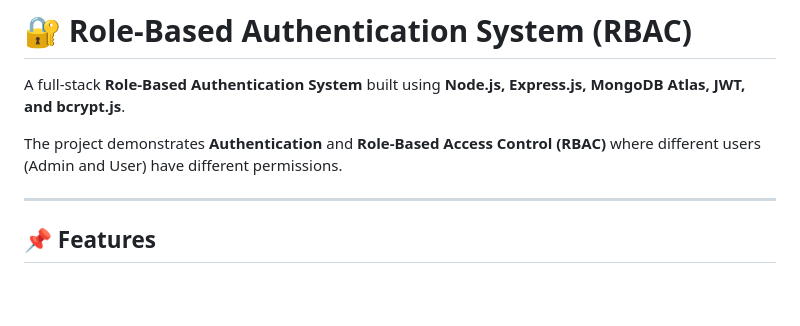
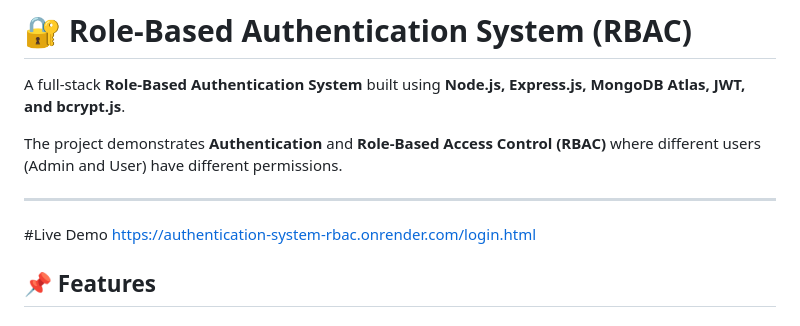
Before and after one commit to bhadri-alt/authentication-system-rbac, a Markdown page: README.md, the part around the change. Rendered like a GitHub page; blank space fills up the shorter version.

Commit message:
Add live demo link to README

```diff
--- a/README.md
+++ b/README.md
@@ -5,7 +5,8 @@ A full-stack **Role-Based Authentication System** built using **Node.js, Express
 The project demonstrates **Authentication** and **Role-Based Access Control (RBAC)** where different users (Admin and User) have different permissions.
 
 ---
-
+#Live Demo
+https://authentication-system-rbac.onrender.com/login.html
 ## 📌 Features
 
 ### Authentication
```
